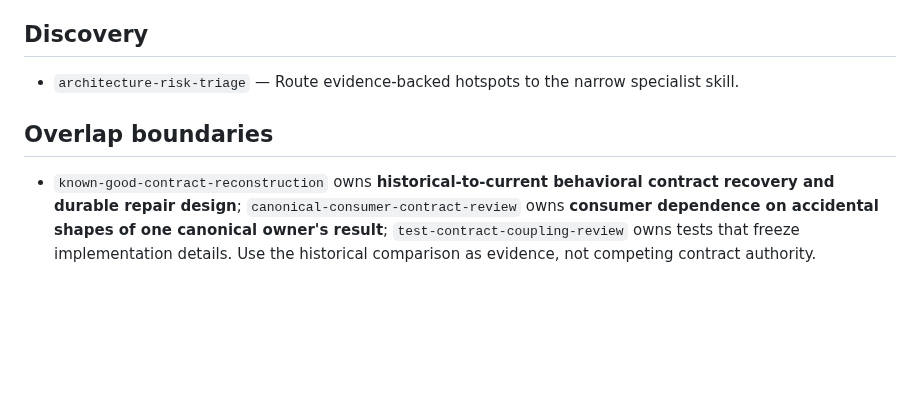
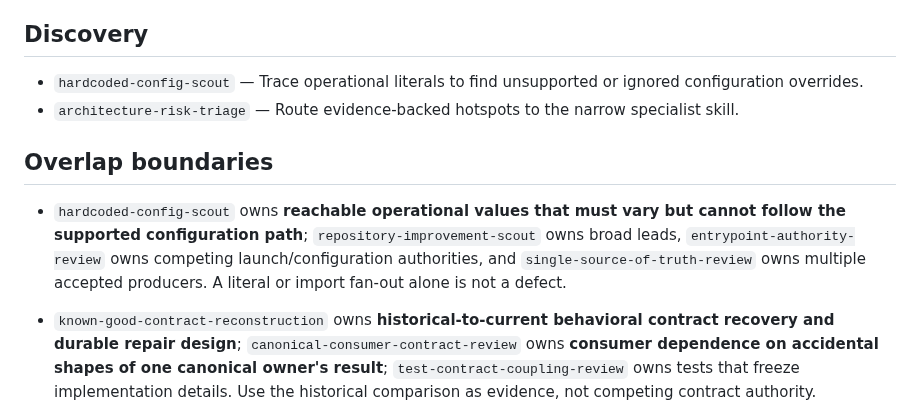
Before and after one commit to Hugloss/agentsCookbook, a Markdown page: skills/README.md, the part around the change. Rendered like a GitHub page; blank space fills up the shorter version.

Commit message:
feat(skills): add evidence-backed hardcoded config scout (#272)

```diff
--- a/skills/README.md
+++ b/skills/README.md
@@ -136,9 +136,12 @@ A strong finding normally removes a path, decision, representation, traversal, b
 
 ## Discovery
 
+- `hardcoded-config-scout` — Trace operational literals to find unsupported or ignored configuration overrides.
 - `architecture-risk-triage` — Route evidence-backed hotspots to the narrow specialist skill.
 
 ## Overlap boundaries
+
+- `hardcoded-config-scout` owns **reachable operational values that must vary but cannot follow the supported configuration path**; `repository-improvement-scout` owns broad leads, `entrypoint-authority-review` owns competing launch/configuration authorities, and `single-source-of-truth-review` owns multiple accepted producers. A literal or import fan-out alone is not a defect.
 
 - `known-good-contract-reconstruction` owns **historical-to-current behavioral contract recovery and durable repair design**; `canonical-consumer-contract-review` owns **consumer dependence on accidental shapes of one canonical owner's result**; `test-contract-coupling-review` owns tests that freeze implementation details. Use the historical comparison as evidence, not competing contract authority.
 
```
Also changed, not shown: skills/hardcoded-config-scout/SKILL.md (added, +83 -0 lines).
